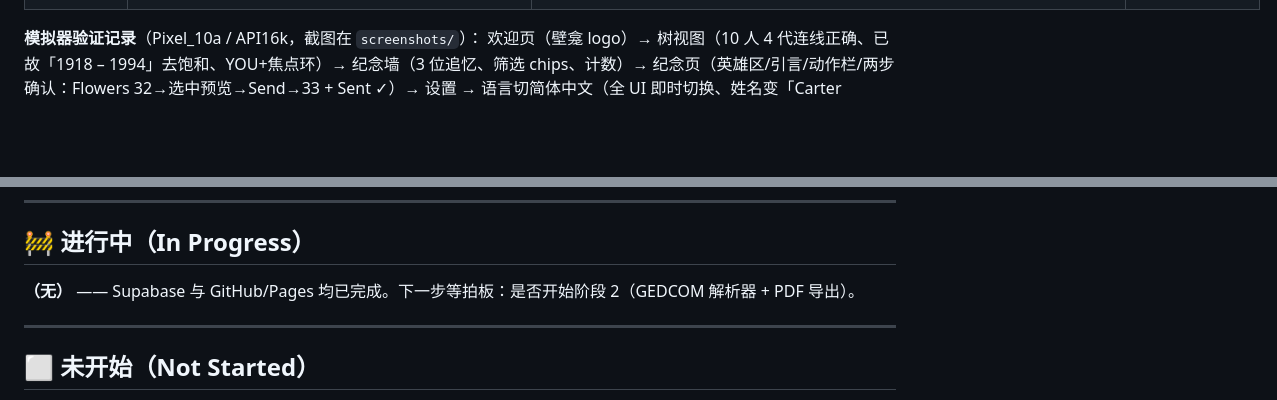
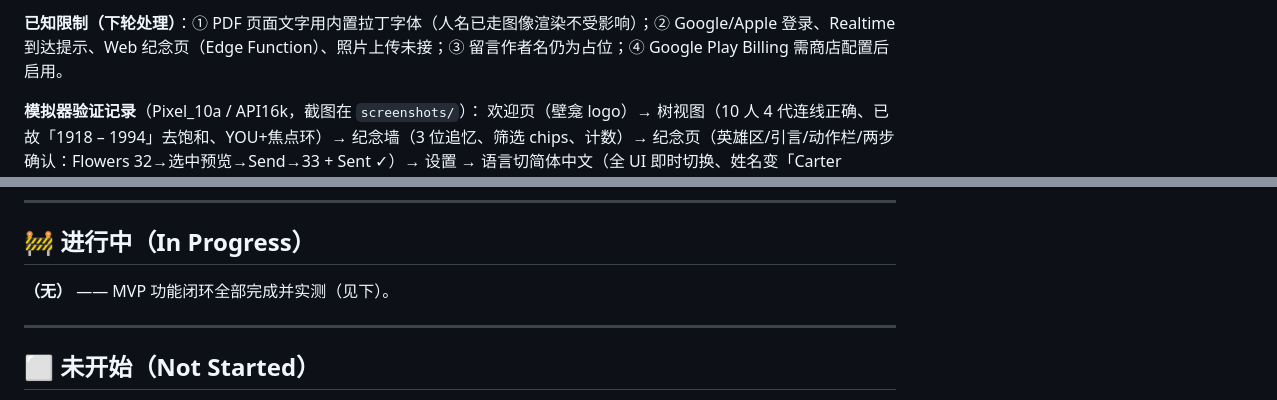
Before and after one commit to shenhuazaiqi/lararium, a Markdown page: PROGRESS.md, 2 parts joined by grey strips. GitHub-like rendering; blank space fills up the shorter version.

Commit message:
docs: PROGRESS updated for MVP feature-complete milestone

```diff
--- a/PROGRESS.md
+++ b/PROGRESS.md
@@ -67,3 +82,5 @@
+**已知限制（下轮处理）**：① PDF 页面文字用内置拉丁字体（人名已走图像渲染不受影响）；② Google/Apple 登录、Realtime 到达提示、Web 纪念页（Edge Function）、照片上传未接；③ 留言作者名仍为占位；④ Google Play Billing 需商店配置后启用。
+
 **模拟器验证记录**（Pixel_10a / API16k，截图在 `screenshots/`）：
 欢迎页（壁龛 logo）→ 树视图（10 人 4 代连线正确、已故「1918 – 1994」去饱和、YOU+焦点环）→ 纪念墙（3 位追忆、筛选 chips、计数）→ 纪念页（英雄区/引言/动作栏/两步确认：Flowers 32→选中预览→Send→33 + Sent ✓）→ 设置 → 语言切简体中文（全 UI 即时切换、姓名变「Carter James」姓前、徽标「我」、「生于 1948」）。
 **已知已修 bug**：演示数据 isLiving 未标记（已修）；Container 负 margin 红屏（改 Transform.translate）；FX 舞台宽度塌陷（width: double.infinity）。
@@ -81,7 +98,7 @@
 
 ## 🚧 进行中（In Progress）
 
-**（无）** —— Supabase 与 GitHub/Pages 均已完成。下一步等拍板：是否开始阶段 2（GEDCOM 解析器 + PDF 导出）。
+**（无）** —— MVP 功能闭环全部完成并实测（见下）。
 
 ---
 
```
Also changed, not shown: other parts of PROGRESS.md (+15 -0 lines).
